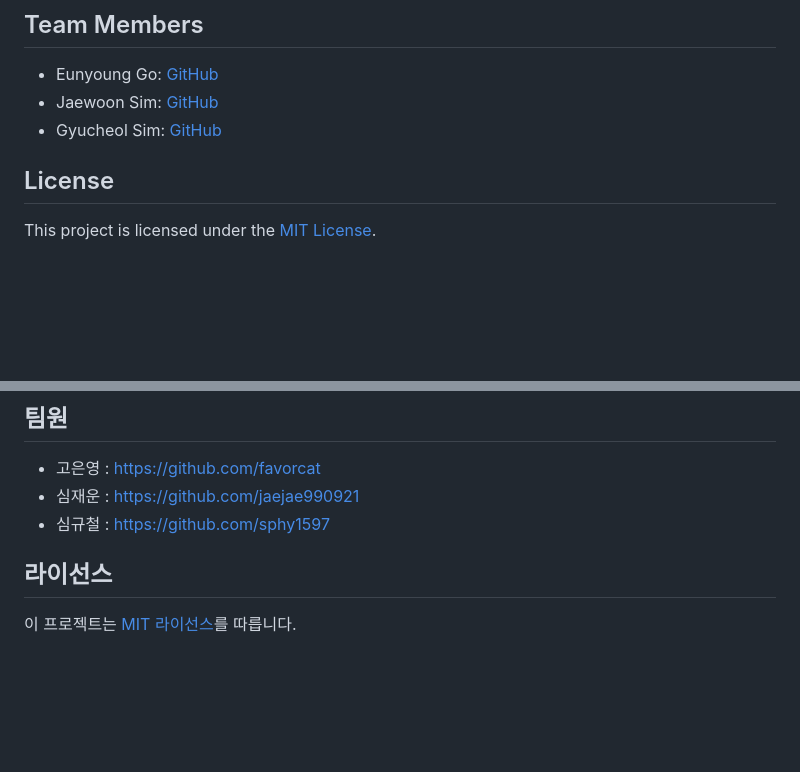
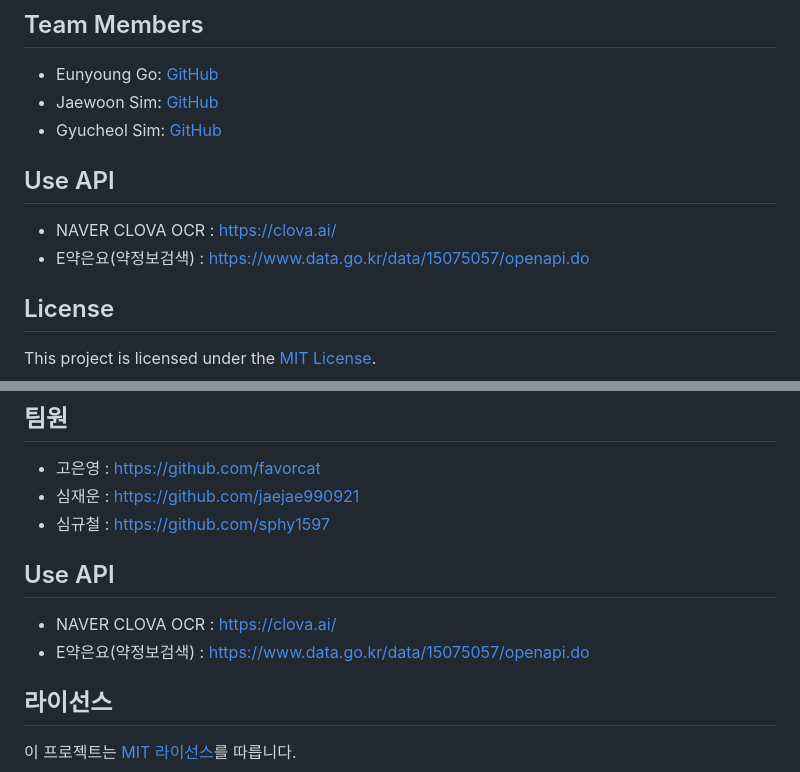
Before and after one commit to sphy1597/flutter-1, a Markdown page: README.md, 2 parts joined by grey strips. Rendered like a GitHub page; blank space fills up the shorter version.

```diff
--- a/README.md
+++ b/README.md
@@ -24,6 +25,11 @@ MediAssist is a mobile application designed to assist visually impaired and low-
 -   Eunyoung Go: [GitHub](https://github.com/favorcat)
 -   Jaewoon Sim: [GitHub](https://github.com/jaejae990921)
 -   Gyucheol Sim: [GitHub](https://github.com/sphy1597)
+
+## Use API
+
+-   NAVER CLOVA OCR : https://clova.ai/
+-  E약은요(약정보검색) : https://www.data.go.kr/data/15075057/openapi.do
 
 ## License
 
@@ -57,5 +63,11 @@ This project is licensed under the [MIT License](https://chat.openai.com/path/to
 - 심재운 : https://github.com/jaejae990921
 - 심규철 : https://github.com/sphy1597
 
+
+## Use API
+
+-   NAVER CLOVA OCR : https://clova.ai/
+-  E약은요(약정보검색) : https://www.data.go.kr/data/15075057/openapi.do
+
 ## 라이선스
 이 프로젝트는 [MIT 라이선스](/path/to/license)를 따릅니다.
```
Also changed, not shown: other parts of README.md (+1 -0 lines).
